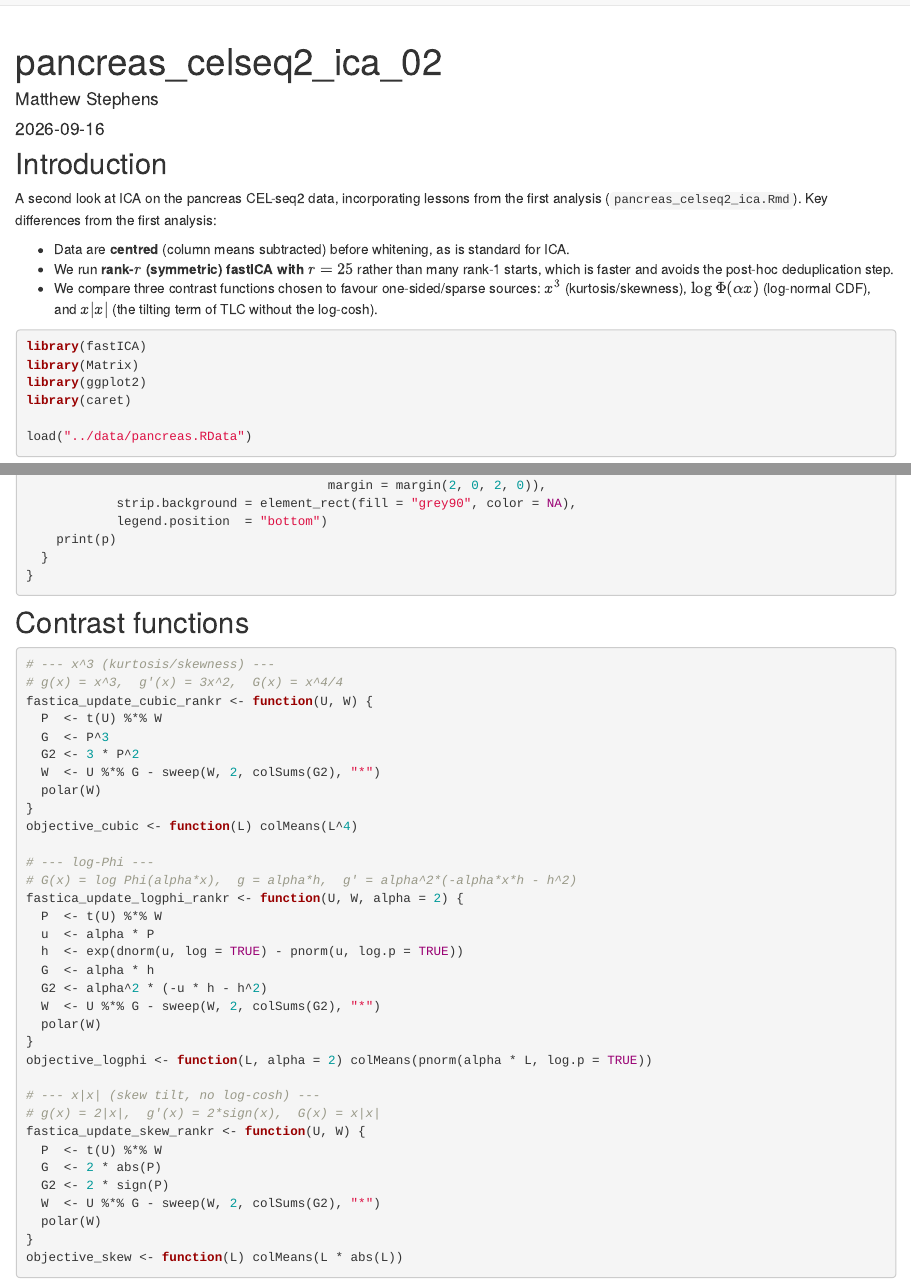
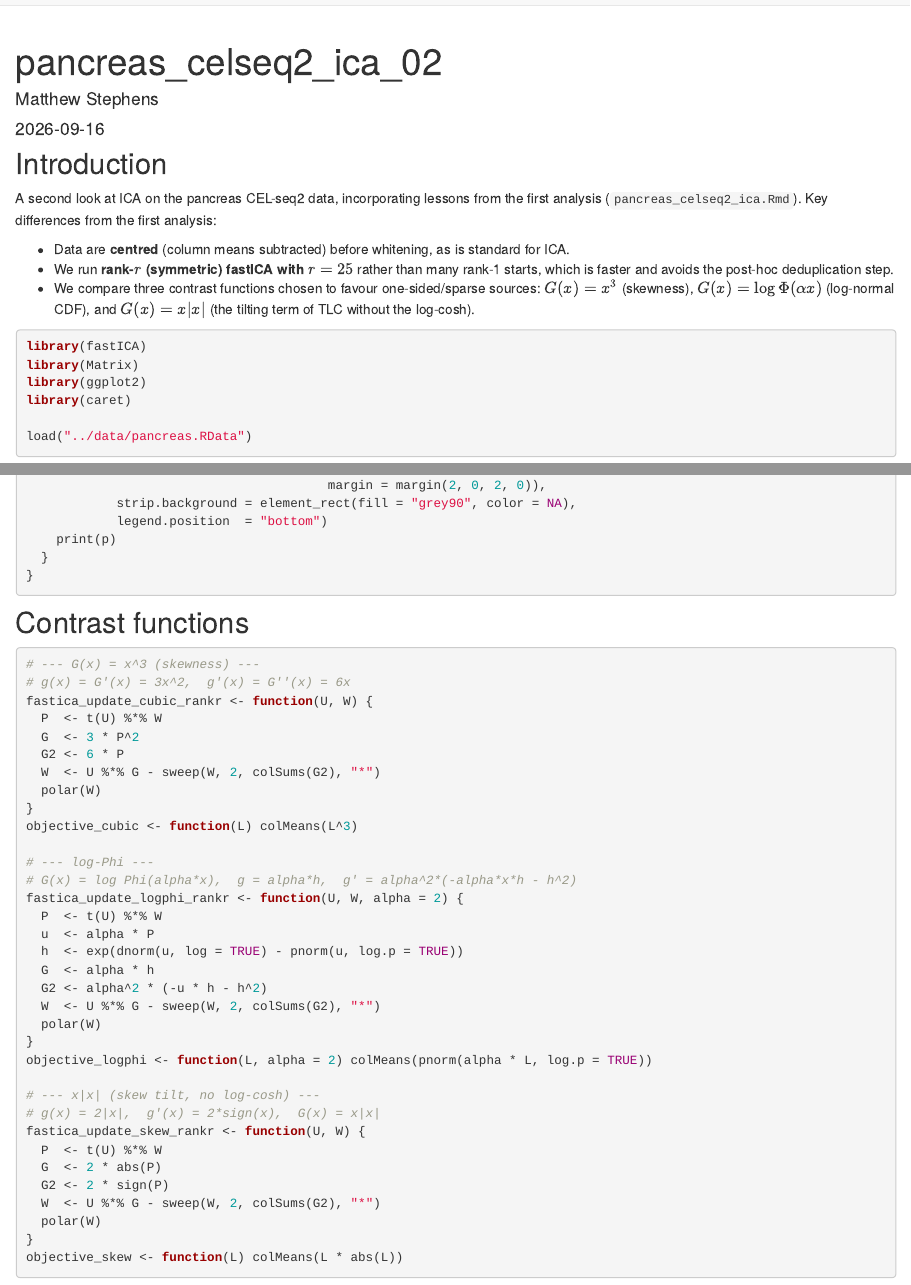
Before and after one commit to stephenslab/single-cell-jamboree, an R Markdown document (analysis/pancreas_celseq2_ica_02.Rmd): the page in a window 1100 px wide, from its top, and a second part further down, joined at a grey line. Rendered offline with R 4.5, knitr and Pandoc, with nearby package versions; drawn as R Markdown's standard HTML page in place of the format the file asks for; some code elsewhere in the file could not run offline.

Commit message:
Fix cubic contrast: G(x)=x^3 so g=3x^2, g prime=6x

````diff
--- a/analysis/pancreas_celseq2_ica_02.Rmd
+++ b/analysis/pancreas_celseq2_ica_02.Rmd
@@ -21,7 +21,7 @@ A second look at ICA on the pancreas CEL-seq2 data, incorporating lessons from t
 
 - Data are **centred** (column means subtracted) before whitening, as is standard for ICA.
 - We run **rank-$r$ (symmetric) fastICA with $r = 25$** rather than many rank-1 starts, which is faster and avoids the post-hoc deduplication step.
-- We compare three contrast functions chosen to favour one-sided/sparse sources: $x^3$ (kurtosis/skewness), $\log\Phi(\alpha x)$ (log-normal CDF), and $x|x|$ (the tilting term of TLC without the log-cosh).
+- We compare three contrast functions chosen to favour one-sided/sparse sources: $G(x) = x^3$ (skewness), $G(x) = \log\Phi(\alpha x)$ (log-normal CDF), and $G(x) = x|x|$ (the tilting term of TLC without the log-cosh).
 
 ```{r load-data}
 library(fastICA)
@@ -146,16 +146,16 @@ plot_loadings_matrix <- function(Lhat, label_prefix = "c:", si = sample_info,
 ## Contrast functions
 
 ```{r contrasts}
-# --- x^3 (kurtosis/skewness) ---
-# g(x) = x^3,  g'(x) = 3x^2,  G(x) = x^4/4
+# --- G(x) = x^3 (skewness) ---
+# g(x) = G'(x) = 3x^2,  g'(x) = G''(x) = 6x
 fastica_update_cubic_rankr <- function(U, W) {
   P  <- t(U) %*% W
-  G  <- P^3
-  G2 <- 3 * P^2
+  G  <- 3 * P^2
+  G2 <- 6 * P
   W  <- U %*% G - sweep(W, 2, colSums(G2), "*")
   polar(W)
 }
-objective_cubic <- function(L) colMeans(L^4)
+objective_cubic <- function(L) colMeans(L^3)
 
 # --- log-Phi ---
 # G(x) = log Phi(alpha*x),  g = alpha*h,  g' = alpha^2*(-alpha*x*h - h^2)
````
